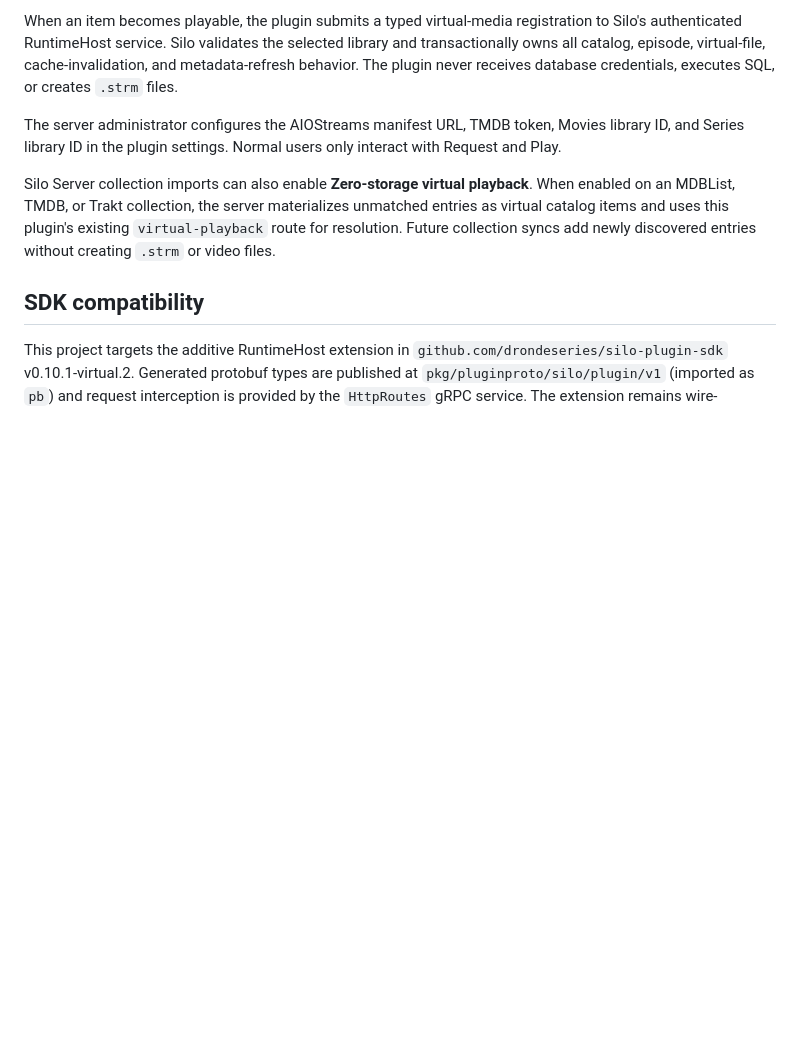
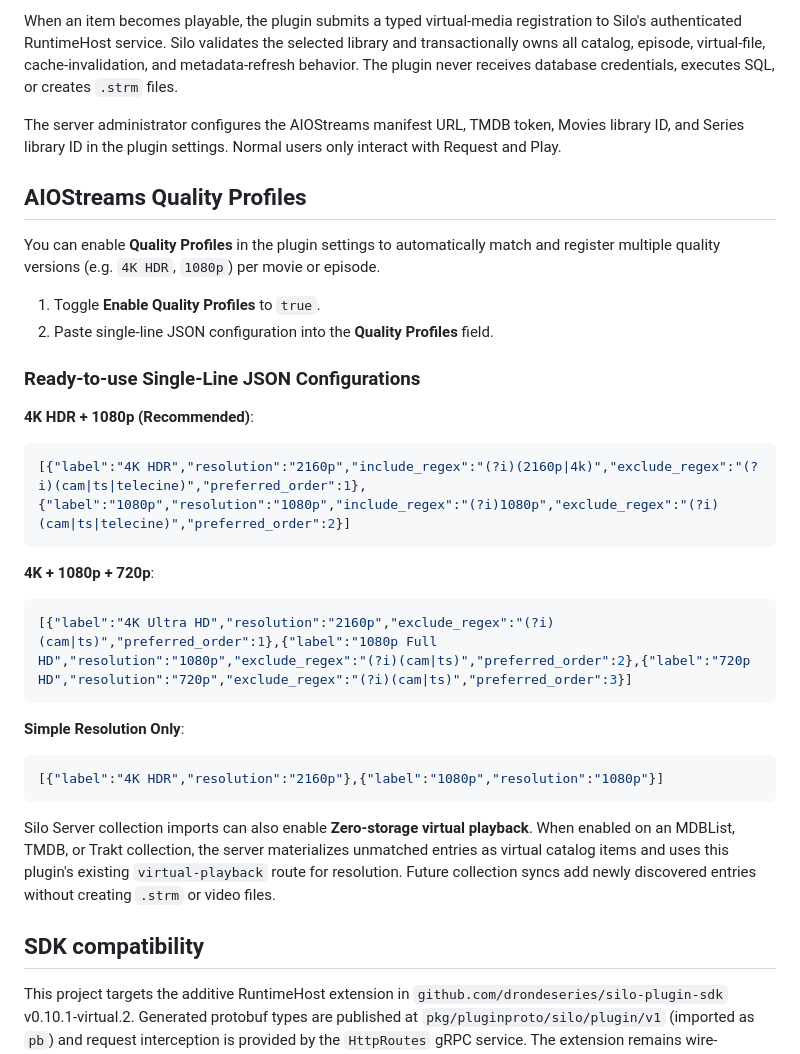
Before and after one commit to drondeseries/silo-virtual-library, a Markdown page: README.md, the part around the change. Drawn GitHub-style; blank space fills up the shorter version.

Commit message:
docs: add Quality Profiles section with single-line copy-paste JSON configurations to README.md

````diff
--- a/README.md
+++ b/README.md
@@ -37,6 +37,30 @@ When an item becomes playable, the plugin submits a typed virtual-media registra
 
 The server administrator configures the AIOStreams manifest URL, TMDB token, Movies library ID, and Series library ID in the plugin settings. Normal users only interact with Request and Play.
 
+## AIOStreams Quality Profiles
+
+You can enable **Quality Profiles** in the plugin settings to automatically match and register multiple quality versions (e.g. `4K HDR`, `1080p`) per movie or episode.
+
+1. Toggle **Enable Quality Profiles** to `true`.
+2. Paste single-line JSON configuration into the **Quality Profiles** field.
+
+### Ready-to-use Single-Line JSON Configurations
+
+**4K HDR + 1080p (Recommended)**:
+```json
+[{"label":"4K HDR","resolution":"2160p","include_regex":"(?i)(2160p|4k)","exclude_regex":"(?i)(cam|ts|telecine)","preferred_order":1},{"label":"1080p","resolution":"1080p","include_regex":"(?i)1080p","exclude_regex":"(?i)(cam|ts|telecine)","preferred_order":2}]
+```
+
+**4K + 1080p + 720p**:
+```json
+[{"label":"4K Ultra HD","resolution":"2160p","exclude_regex":"(?i)(cam|ts)","preferred_order":1},{"label":"1080p Full HD","resolution":"1080p","exclude_regex":"(?i)(cam|ts)","preferred_order":2},{"label":"720p HD","resolution":"720p","exclude_regex":"(?i)(cam|ts)","preferred_order":3}]
+```
+
+**Simple Resolution Only**:
+```json
+[{"label":"4K HDR","resolution":"2160p"},{"label":"1080p","resolution":"1080p"}]
+```
+
 Silo Server collection imports can also enable **Zero-storage virtual playback**. When enabled on
 an MDBList, TMDB, or Trakt collection, the server materializes unmatched entries as virtual catalog
 items and uses this plugin's existing `virtual-playback` route for resolution. Future collection
````
